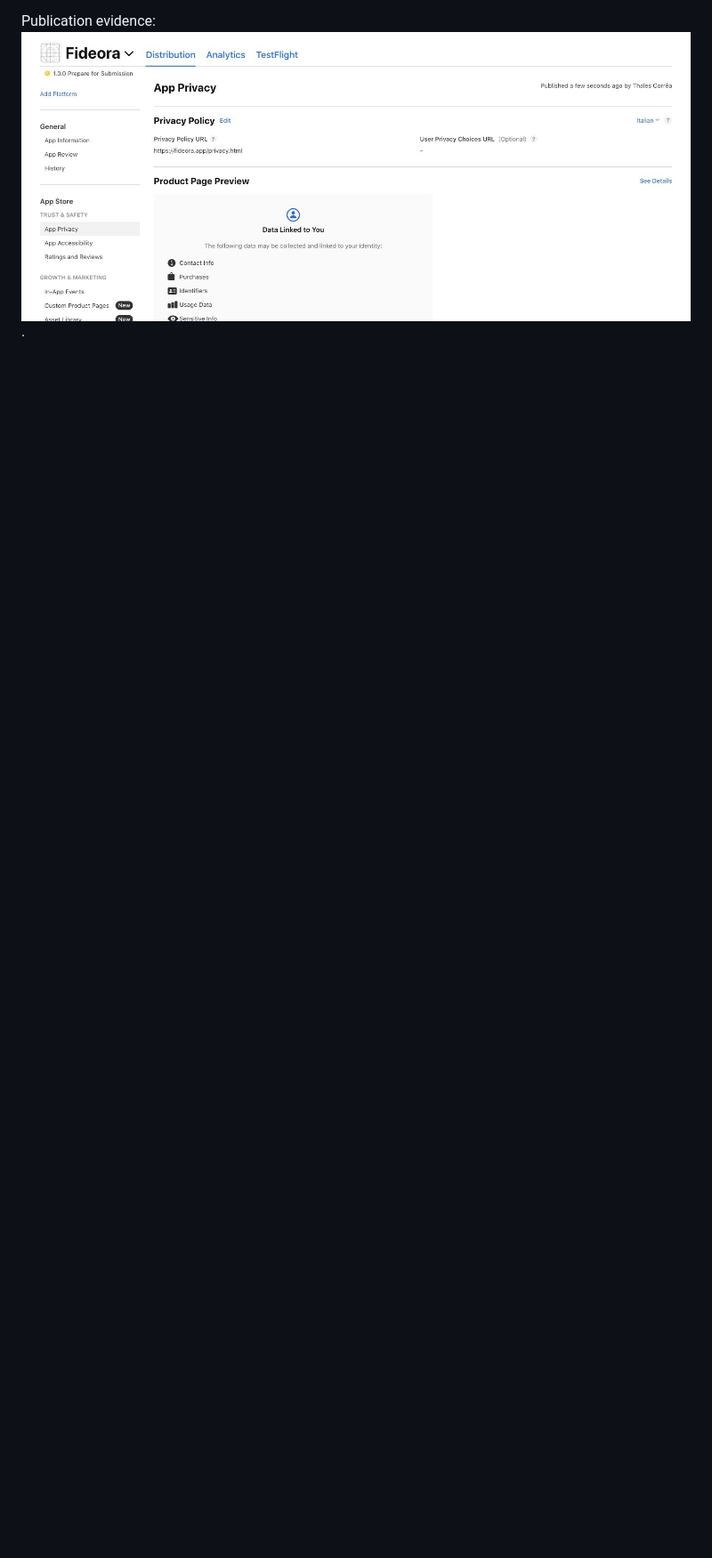
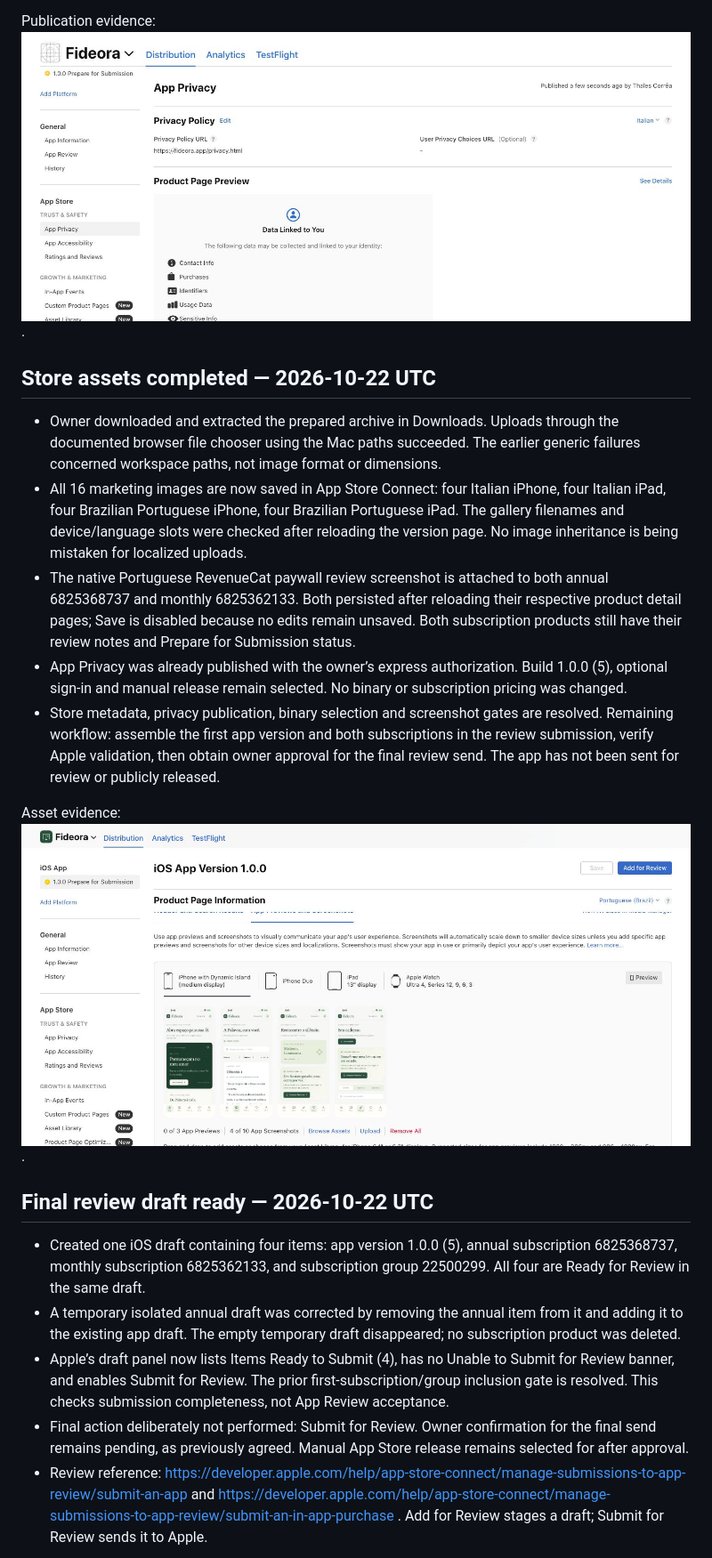
Before and after one commit to talescor-spec/mappa-cattolico, a Markdown page: docs/APP_STORE_FINAL_REVIEW.md, the part around the change printed below. Shown: that part at 89% size. Rendered like a GitHub page; pictures changed too: docs/assets/fideora-store-screenshots.jpg (added); blank space fills up the shorter version.

Commit message:
Complete bilingual store assets and stage four-item App Review draft

```diff
--- a/docs/APP_STORE_FINAL_REVIEW.md
+++ b/docs/APP_STORE_FINAL_REVIEW.md
@@ -83,3 +83,22 @@ The user-facing browser instructions for this blocker are supplied by the contro
 - Both subscription review screenshots are still pending. No replacement binary or App Review submission was made.
 
 Publication evidence: ![App Privacy published](assets/fideora-privacy-published.jpg).
+
+## Store assets completed — 2026-10-22 UTC
+
+- Owner downloaded and extracted the prepared archive in Downloads. Uploads through the documented browser file chooser using the Mac paths succeeded. The earlier generic failures concerned workspace paths, not image format or dimensions.
+- All 16 marketing images are now saved in App Store Connect: four Italian iPhone, four Italian iPad, four Brazilian Portuguese iPhone, four Brazilian Portuguese iPad. The gallery filenames and device/language slots were checked after reloading the version page. No image inheritance is being mistaken for localized uploads.
+- The native Portuguese RevenueCat paywall review screenshot is attached to both annual 6825368737 and monthly 6825362133. Both persisted after reloading their respective product detail pages; Save is disabled because no edits remain unsaved. Both subscription products still have their review notes and Prepare for Submission status.
+- App Privacy was already published with the owner’s express authorization. Build 1.0.0 (5), optional sign-in and manual release remain selected. No binary or subscription pricing was changed.
+- Store metadata, privacy publication, binary selection and screenshot gates are resolved. Remaining workflow: assemble the first app version and both subscriptions in the review submission, verify Apple validation, then obtain owner approval for the final review send. The app has not been sent for review or publicly released.
+
+Asset evidence: ![Saved Portuguese iPhone screenshots](assets/fideora-store-screenshots.jpg).
+
+## Final review draft ready — 2026-10-22 UTC
+
+- Created one iOS draft containing four items: app version 1.0.0 (5), annual subscription 6825368737, monthly subscription 6825362133, and subscription group 22500299. All four are Ready for Review in the same draft.
+- A temporary isolated annual draft was corrected by removing the annual item from it and adding it to the existing app draft. The empty temporary draft disappeared; no subscription product was deleted.
+- Apple’s draft panel now lists Items Ready to Submit (4), has no Unable to Submit for Review banner, and enables Submit for Review. The prior first-subscription/group inclusion gate is resolved. This checks submission completeness, not App Review acceptance.
+- Final action deliberately not performed: Submit for Review. Owner confirmation for the final send remains pending, as previously agreed. Manual App Store release remains selected for after approval.
+- Review reference: https://developer.apple.com/help/app-store-connect/manage-submissions-to-app-review/submit-an-app and https://developer.apple.com/help/app-store-connect/manage-submissions-to-app-review/submit-an-in-app-purchase . Add for Review stages a draft; Submit for Review sends it to Apple.
+
```
Also changed, not shown: other parts of docs/APP_STORE_FINAL_REVIEW.md (+1 -0 lines), docs/assets/fideora-review-draft-ready.jpg (added).
